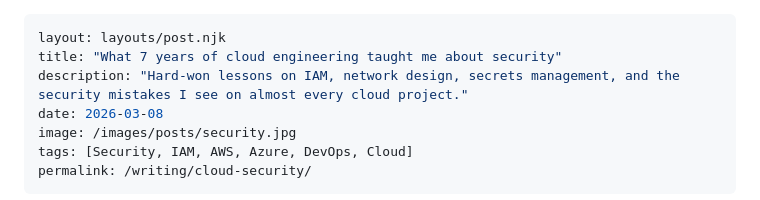
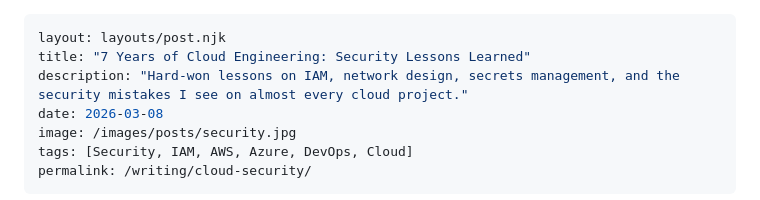
Before and after one commit to samuelmamootil/samuelmamootil.github.io, a Markdown page: src/writing/cloud-security.md, the part around the change. Rendered like a GitHub page.

```diff
--- a/src/writing/cloud-security.md
+++ b/src/writing/cloud-security.md
@@ -1,6 +1,6 @@
 ---
 layout: layouts/post.njk
-title: "What 7 years of cloud engineering taught me about security"
+title: "7 Years of Cloud Engineering: Security Lessons Learned"
 description: "Hard-won lessons on IAM, network design, secrets management, and the security mistakes I see on almost every cloud project."
 date: 2026-03-08
 image: /images/posts/security.jpg
```
Also changed, not shown: src/writing/azure-migration.md (+1 -1 lines).
